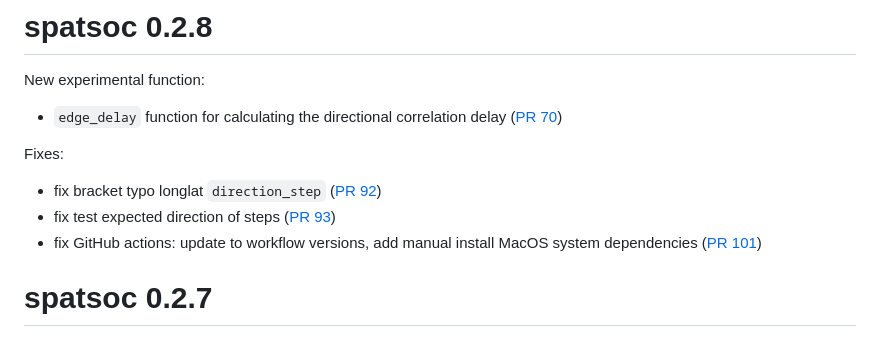
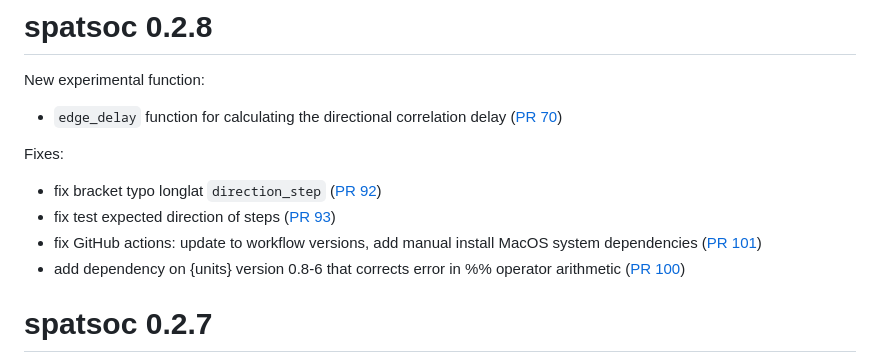
Before and after one commit to ropensci/spatsoc, a Markdown page: NEWS.md, the part around the change. Drawn GitHub-style.

Commit message:
add news units version

```diff
--- a/NEWS.md
+++ b/NEWS.md
@@ -10,6 +10,7 @@ Fixes:
 * fix bracket typo longlat `direction_step` ([PR 92](https://github.com/ropensci/spatsoc/pull/92))
 * fix test expected direction of steps ([PR 93](https://github.com/ropensci/spatsoc/pull/93))
 * fix GitHub actions: update to workflow versions, add manual install MacOS system dependencies ([PR 101](https://github.com/ropensci/spatsoc/pull/101))
+* add dependency on {units} version 0.8-6 that corrects error in %% operator arithmetic ([PR 100](https://github.com/ropensci/spatsoc/pull/100))
 
 # spatsoc 0.2.7
 
```
